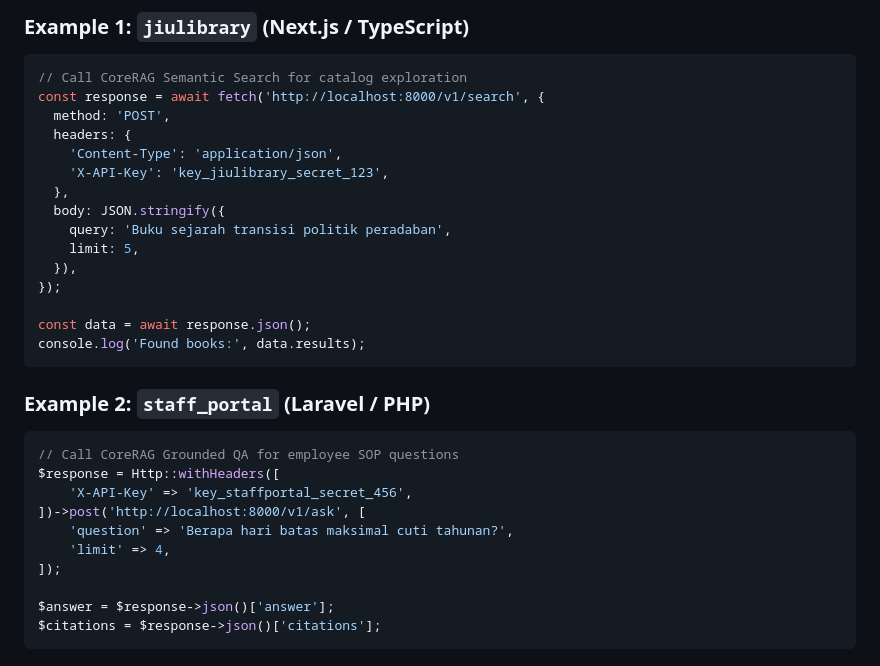
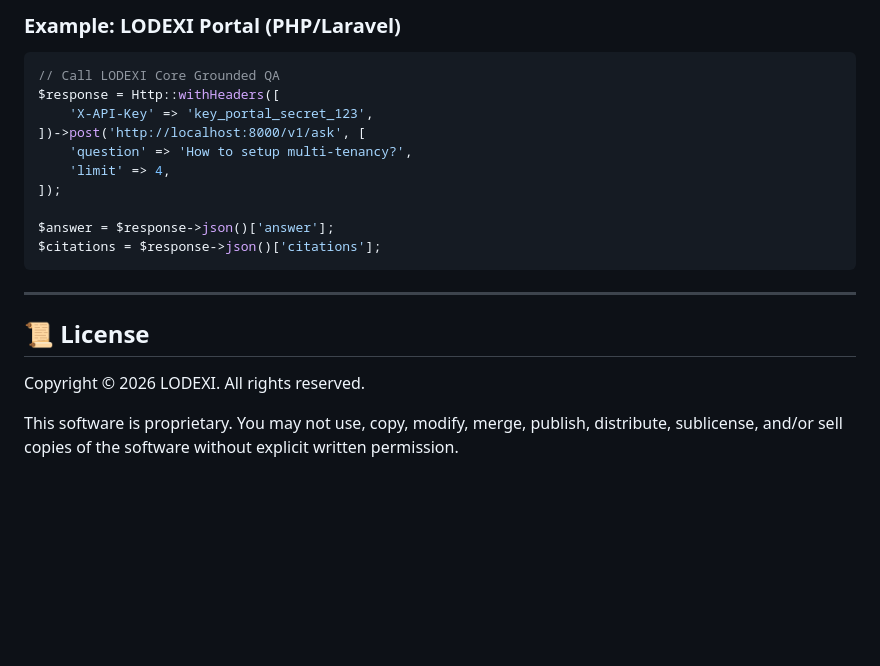
Before and after one commit to LindungiLw/lodexi-core, a Markdown page: README.md, the part around one of its changes. Rendered like a GitHub page; blank space fills up the shorter version.

````diff
--- a/README.md
+++ b/README.md
@@ -85,33 +90,22 @@ pytest
 
-### Example 1: `jiulibrary` (Next.js / TypeScript)
-```typescript
-// Call CoreRAG Semantic Search for catalog exploration
-const response = await fetch('http://localhost:8000/v1/search', {
-  method: 'POST',
-  headers: {
-    'Content-Type': 'application/json',
-    'X-API-Key': 'key_jiulibrary_secret_123',
-  },
-  body: JSON.stringify({
-    query: 'Buku sejarah transisi politik peradaban',
-    limit: 5,
-  }),
-});
-
-const data = await response.json();
-console.log('Found books:', data.results);
-```
-
-### Example 2: `staff_portal` (Laravel / PHP)
+### Example: LODEXI Portal (PHP/Laravel)
 ```php
-// Call CoreRAG Grounded QA for employee SOP questions
+// Call LODEXI Core Grounded QA
 $response = Http::withHeaders([
-    'X-API-Key' => 'key_staffportal_secret_456',
+    'X-API-Key' => 'key_portal_secret_123',
 ])->post('http://localhost:8000/v1/ask', [
-    'question' => 'Berapa hari batas maksimal cuti tahunan?',
+    'question' => 'How to setup multi-tenancy?',
     'limit' => 4,
 ]);
 
 $answer = $response->json()['answer'];
 $citations = $response->json()['citations'];
 ```
+
+---
+
+## 📜 License
+
+Copyright © 2026 LODEXI. All rights reserved.
+
+This software is proprietary. You may not use, copy, modify, merge, publish, distribute, sublicense, and/or sell copies of the software without explicit written permission.
````
Also changed, not shown: other parts of README.md (+46 -41 lines).
